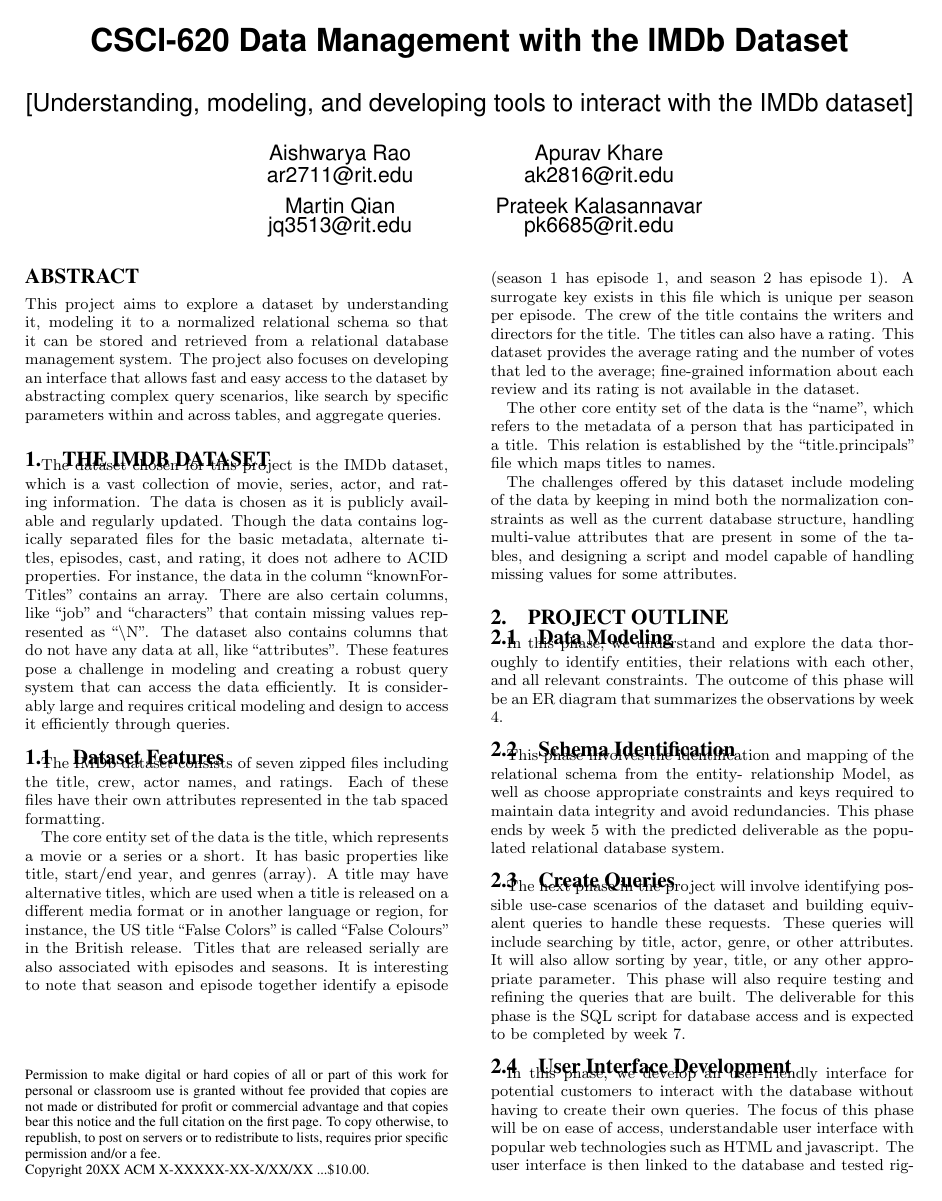
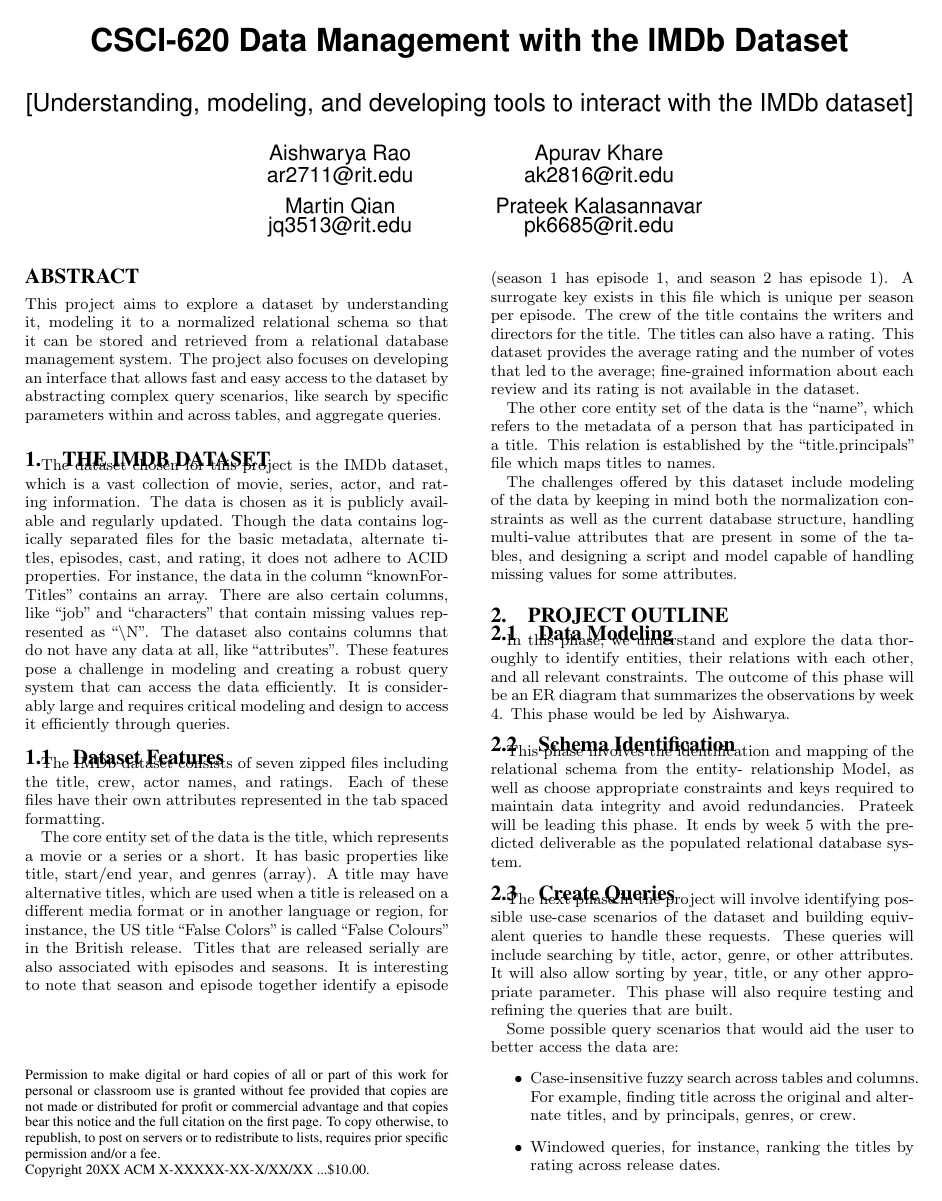
Before and after one commit to apuravkhare/CSCI-620, a LaTeX paper (DataManagement/Phase0/abstract.tex): page 1 of 2. Compiled offline with pdfLaTeX.

Commit message:
Updated as per the comments from Prof.

```diff
--- a/DataManagement/Phase0/abstract.tex
+++ b/DataManagement/Phase0/abstract.tex
@@ -40,11 +40,21 @@
 The challenges offered by this dataset include modeling of the data by keeping in mind both the normalization constraints as well as the current database structure, handling multi-value attributes that are present in some of the tables, and designing a script and model capable of handling missing values for some attributes.
 \section{Project Outline}
 \subsection{Data Modeling}
-In this phase, we understand and explore the data thoroughly to identify entities, their relations with each other, and all relevant constraints. The outcome of this phase will be an ER diagram that summarizes the observations by week 4.
+In this phase, we understand and explore the data thoroughly to identify entities, their relations with each other, and all relevant constraints. The outcome of this phase will be an ER diagram that summarizes the observations by week 4. This phase would be led by Aishwarya.
 \subsection{Schema Identification}
-This phase involves the identification and mapping of the relational schema from the entity- relationship Model, as well as choose appropriate constraints and keys required to maintain data integrity and avoid redundancies. This phase ends by week 5 with the predicted deliverable as the populated relational database system.
+This phase involves the identification and mapping of the relational schema from the entity- relationship Model, as well as choose appropriate constraints and keys required to maintain data integrity and avoid redundancies. Prateek will be leading this phase. It ends by week 5 with the predicted deliverable as the populated relational database system.
 \subsection{Create Queries}
-The next phase in the project will involve identifying possible use-case scenarios of the dataset and building equivalent queries to handle these requests. These queries will include searching by title, actor, genre, or other attributes. It will also allow sorting by year, title, or any other appropriate parameter. This phase will also require testing and refining the queries that are built. The deliverable for this phase is the SQL script for database access and is expected to be completed by week 7.
+The next phase in the project will involve identifying possible use-case scenarios of the dataset and building equivalent queries to handle these requests. These queries will include searching by title, actor, genre, or other attributes. It will also allow sorting by year, title, or any other appropriate parameter. This phase will also require testing and refining the queries that are built.
+
+Some possible query scenarios that would aid the user to better access the data are:
+\begin{itemize}
+    \item Case-insensitive fuzzy search across tables and columns. For example, finding title across the original and alternate titles, and by principals, genres, or crew.
+    \item Windowed queries, for instance, ranking the titles by rating across release dates.
+    \item Pivoted queries to find a title across release media.
+    \item Aggregated summaries of actors and their contributions to titles.
+\end{itemize}
+
+Martin will be leading this phase. The deliverable for this phase is the SQL script for database access and is expected to be completed by week 7.
 \subsection{User Interface Development}
-In this phase, we develop an user-friendly interface for potential customers to interact with the database without having to create their own queries. The focus of this phase will be on ease of access, understandable user interface with popular web technologies such as HTML and javascript. The user interface is then linked to the database and tested rigorously. This phase is expected to be completed by week 9.
+In this phase, we develop an user-friendly interface for potential customers to interact with the database without having to create their own queries. The focus of this phase will be on ease of access, understandable user interface with popular web technologies such as HTML and javascript. The user interface is then linked to the database and tested rigorously. This phase would be led by Apurav and is expected to be completed by week 9.
 \end{document}
```
Also changed, not shown: 1 other file.
